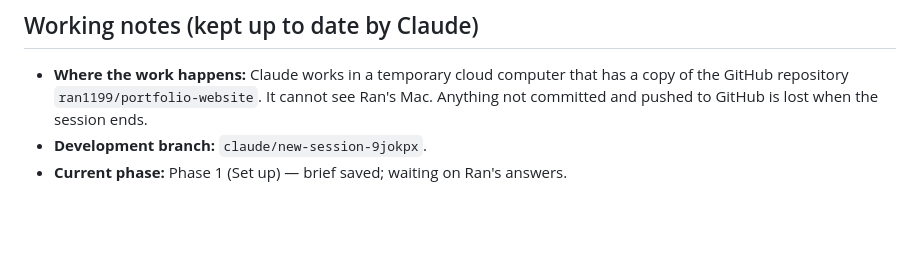
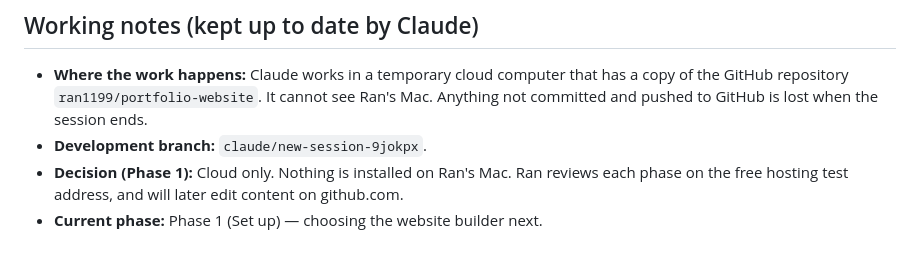
Before and after one commit to ran1199/portfolio-website, a Markdown page: CLAUDE.md, the part around the change. Rendered like a GitHub page; blank space fills up the shorter version.

Commit message:
Record decision: cloud-only workflow
Co-Authored-By: Claude Opus 5.5 <noreply@anthropic.com>
Claude-Session: https://claude.ai/code/session_016JipU5KkSJDLw1FRNbE3mb

```diff
--- a/CLAUDE.md
+++ b/CLAUDE.md
@@ -247,4 +247,5 @@ Ask me for each asset when the phase that needs it begins.
 
 - **Where the work happens:** Claude works in a temporary cloud computer that has a copy of the GitHub repository `ran1199/portfolio-website`. It cannot see Ran's Mac. Anything not committed and pushed to GitHub is lost when the session ends.
 - **Development branch:** `claude/new-session-9jokpx`.
-- **Current phase:** Phase 1 (Set up) — brief saved; waiting on Ran's answers.
+- **Decision (Phase 1):** Cloud only. Nothing is installed on Ran's Mac. Ran reviews each phase on the free hosting test address, and will later edit content on github.com.
+- **Current phase:** Phase 1 (Set up) — choosing the website builder next.
```
